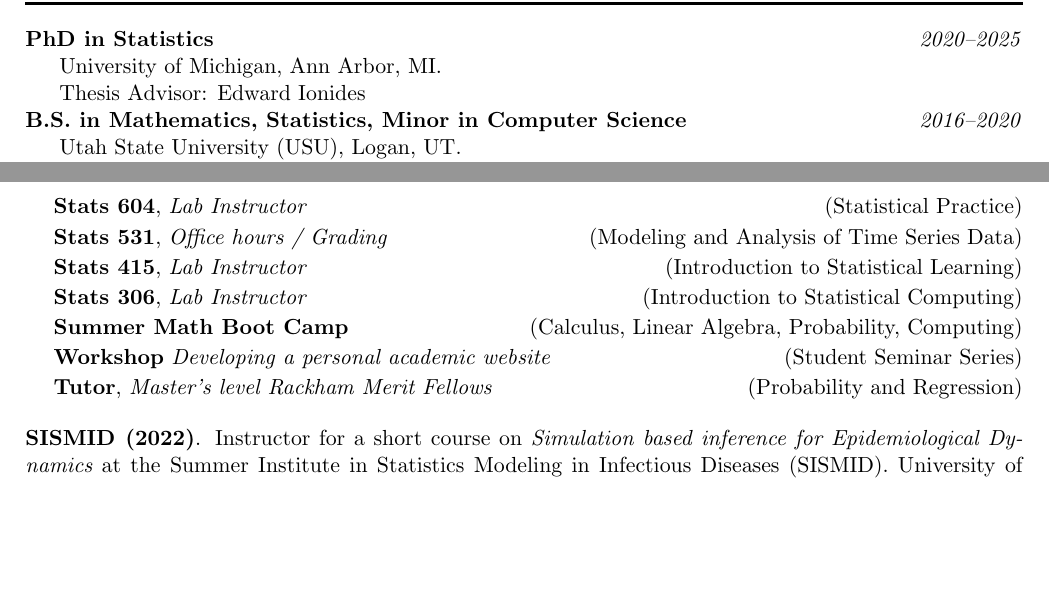
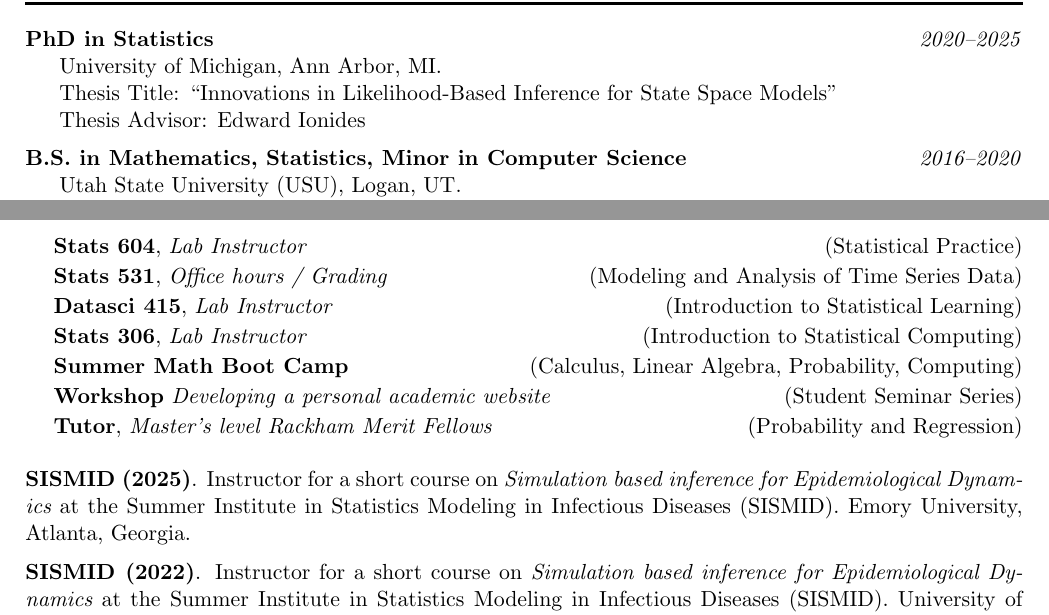
Before and after one commit to jeswheel/jeswheel.github.io, a LaTeX CV (texDocs/cv.tex): two parts of pages 1 and 3 of 4, joined at a grey line, cut so that both start at the same text, the shorter picture padded with empty space. Compiled offline with pdfLaTeX.

Commit message:
Updated CV and website

```diff
--- a/texDocs/cv.tex
+++ b/texDocs/cv.tex
@@ -130,7 +130,11 @@ Pocatello, ID 83209 \>
 
 University of Michigan, Ann Arbor, MI.
 
+Thesis Title: ``Innovations in Likelihood-Based Inference for State Space Models"
+
 Thesis Advisor: Edward Ionides
+
+\vspace{2mm}
 
 \noindent{\bf B.S. in Mathematics, Statistics, Minor in Computer Science } \hfill  {\textit{2016--2020}}
 
@@ -254,13 +258,16 @@ Graduated as valedictorian of the College of Science, class of 2020
 \begin{teachinglsit}
     \item \textbf{Stats 604}, {\it Lab Instructor} \hfill (Statistical Practice)
     \item \textbf{Stats 531}, {\it Office hours / Grading} \hfill (Modeling and Analysis of Time Series Data)
-    \item \textbf{Stats 415}, {\it Lab Instructor} \hfill (Introduction to Statistical Learning)
+    \item \textbf{Datasci 415}, {\it Lab Instructor} \hfill (Introduction to Statistical Learning)
     \item \textbf{Stats 306}, {\it Lab Instructor} \hfill (Introduction to Statistical Computing)
     \item \textbf{Summer Math Boot Camp} \hfill (Calculus, Linear Algebra, Probability, Computing)
     \item \textbf{Workshop} {\it Developing a personal academic website} \hfill (Student Seminar Series)
     \item \textbf{Tutor}, {\it Master's level Rackham Merit Fellows} \hfill (Probability and Regression)
 
 \end{teachinglsit}
+
+\vspace{2mm}
+\noindent \textbf{SISMID (2025)}. Instructor for a short course on {\it Simulation based inference for Epidemiological Dynamics} at the Summer Institute in Statistics Modeling in Infectious Diseases (SISMID). Emory University, Atlanta, Georgia.
 
 \vspace{2mm}
 \noindent \textbf{SISMID (2022)}. Instructor for a short course on {\it Simulation based inference for Epidemiological Dynamics} at the Summer Institute in Statistics Modeling in Infectious Diseases (SISMID). University of Washington, Seattle.
```
Also changed, not shown: _quarto.yml (+6 -0 lines), texDocs/myWorks.bib (+1 -1 lines), texDocs/cv.pdf, 1 other file.
